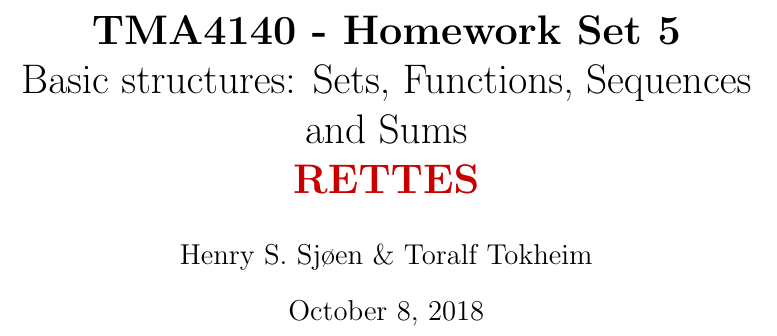
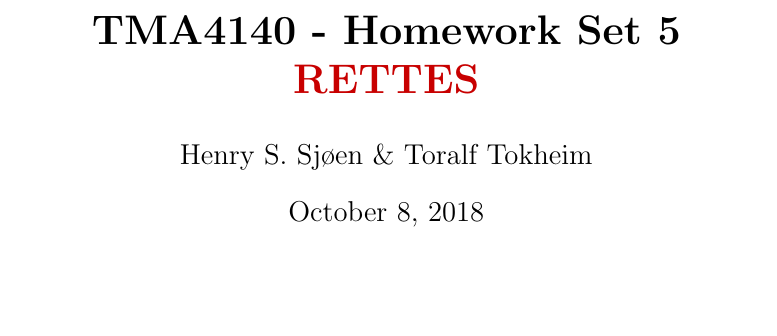
Before and after one commit to SjoenH/TMA4140-2018, a LaTeX document (O5/o5.tex): part of page 1 of 7, cut so that both start at the same text, the shorter picture padded with empty space. Compiled offline with pdfLaTeX.

Commit message:
Remove false title

```diff
--- a/O5/o5.tex
+++ b/O5/o5.tex
@@ -17,7 +17,6 @@
   \author{Henry S. Sjøen \& Toralf Tokheim}
   \title{
   \textbf{TMA4140 - Homework Set 5}\\
-  Basic structures: Sets, Functions, Sequences and Sums\\
     \color{darkred}{\textbf{RETTES}}
   }
 \begin{document}
```
Also changed, not shown: O5/o5.pdf.
